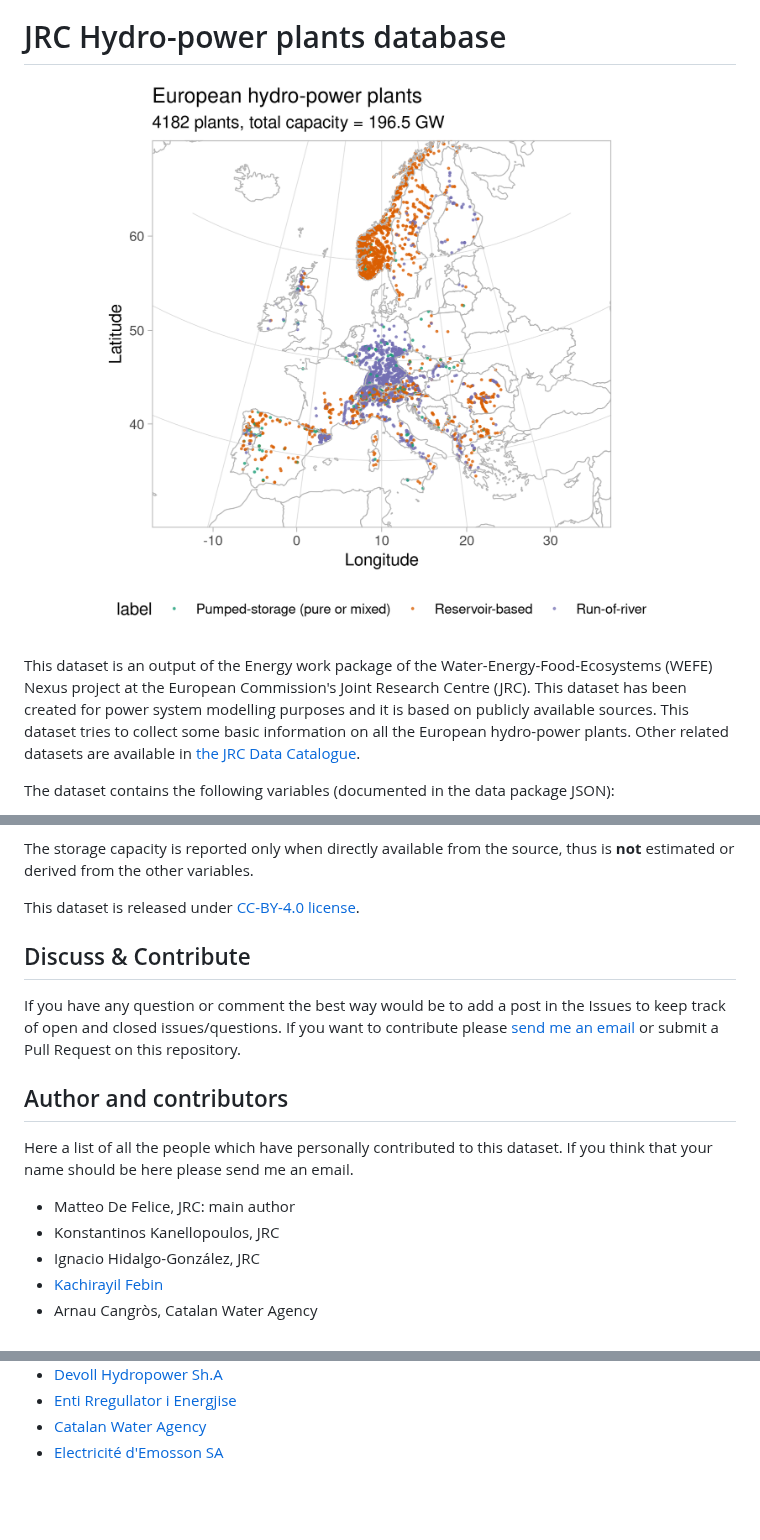
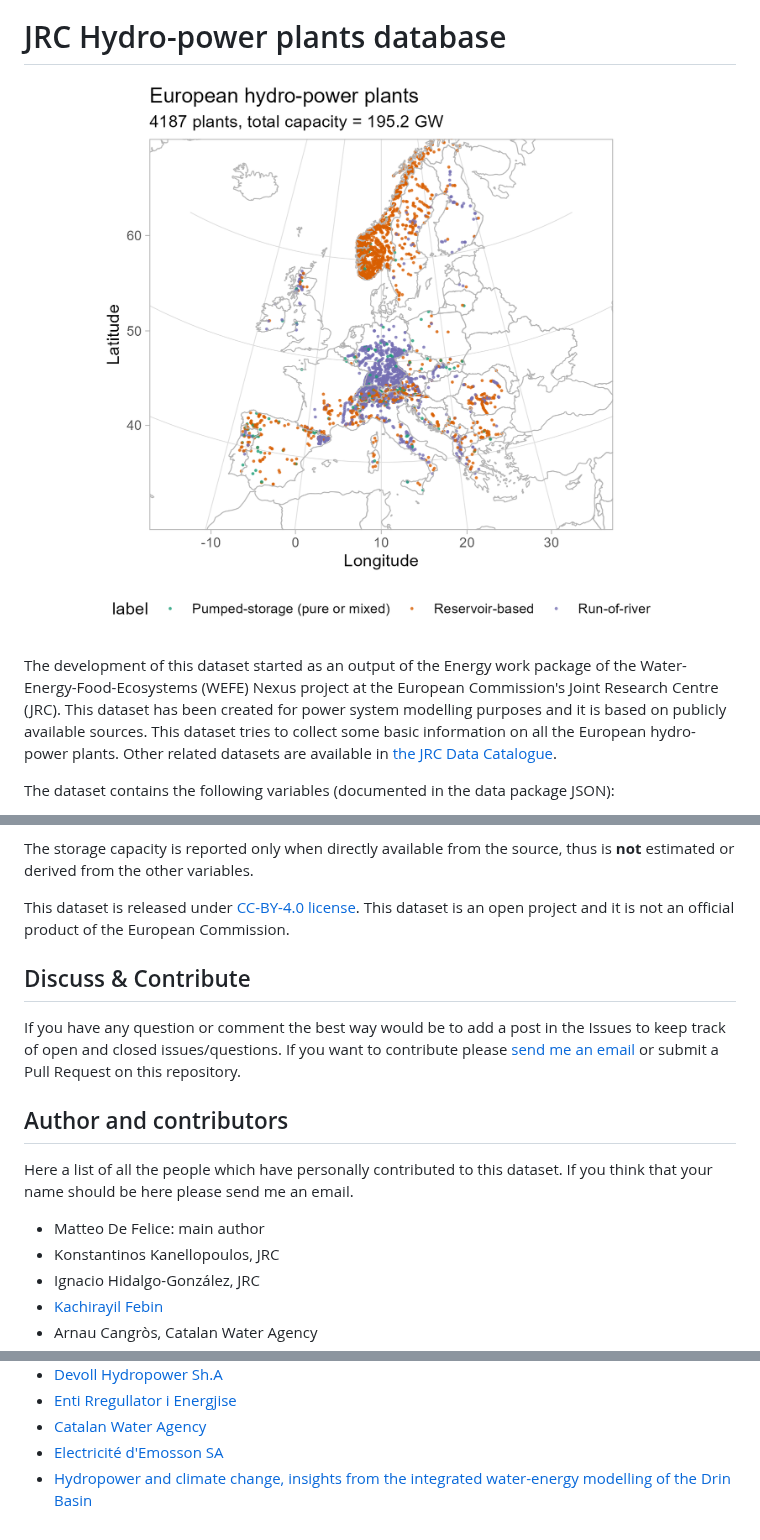
Before and after one commit to energy-modelling-toolkit/hydro-power-database, a Markdown page: README.md, 3 parts joined by grey strips. Drawn GitHub-style; pictures changed too: map-location.png; blank space fills up the shorter version.

Commit message:
Small changes - Improved description

```diff
--- a/README.md
+++ b/README.md
@@ -5,7 +5,7 @@
 
 ![map of hydro-power plants](map-location.png)
 
-This dataset is an output of the Energy work package of the Water-Energy-Food-Ecosystems (WEFE) Nexus project at the European Commission's Joint Research Centre (JRC). This dataset has been created for power system modelling purposes and it is based on publicly available sources. This dataset tries to collect some basic information on all the European hydro-power plants. Other related datasets are available in [the JRC Data Catalogue](https://data.jrc.ec.europa.eu/collection/id-00134).
+The development of this dataset started as an output of the Energy work package of the Water-Energy-Food-Ecosystems (WEFE) Nexus project at the European Commission's Joint Research Centre (JRC). This dataset has been created for power system modelling purposes and it is based on publicly available sources. This dataset tries to collect some basic information on all the European hydro-power plants. Other related datasets are available in [the JRC Data Catalogue](https://data.jrc.ec.europa.eu/collection/id-00134).
 
 The dataset contains the following variables (documented in the data package JSON):
   - id of the plant
@@ -22,7 +22,7 @@ The dataset contains the following variables (documented in the data package JSO
 
 The storage capacity is reported only when directly available from the source, thus is **not** estimated or derived from the other variables.
 
-This dataset is released under [CC-BY-4.0 license](https://creativecommons.org/licenses/by/4.0/).
+This dataset is released under [CC-BY-4.0 license](https://creativecommons.org/licenses/by/4.0/). This dataset is an open project and it is not an official product of the European Commission.
 
 ## Discuss & Contribute
 If you have any question or comment the best way would be to add a post in the Issues to keep track of open and closed issues/questions.
@@ -31,7 +31,7 @@ If you want to contribute please [send me an email](mailto:matteo.de-felice@ec.e
 ## Author and contributors
 Here a list of all the people which have personally contributed to this dataset. If you think that your name should be here please send me an email.
 
-   - Matteo De Felice, JRC: main author
+   - Matteo De Felice: main author
    - Konstantinos Kanellopoulos, JRC
    - Ignacio Hidalgo-González, JRC
    - [Kachirayil Febin](https://github.com/febinka)
@@ -161,3 +161,4 @@ The database has been built collecting the information from several other source
   - [Enti Rregullator i Energjise](https://ere.gov.al/)
   - [Catalan Water Agency](http://aca.gencat.cat/ca/inici)
   - [Electricité d'Emosson SA](http://www.emosson.ch)
+  - [Hydropower and climate change, insights from the integrated water-energy modelling of the Drin Basin](https://www.sciencedirect.com/science/article/pii/S2211467X23000482?via%3Dihub)
```
Also changed, not shown: other parts of README.md (+1 -1 lines), 1 other file.
